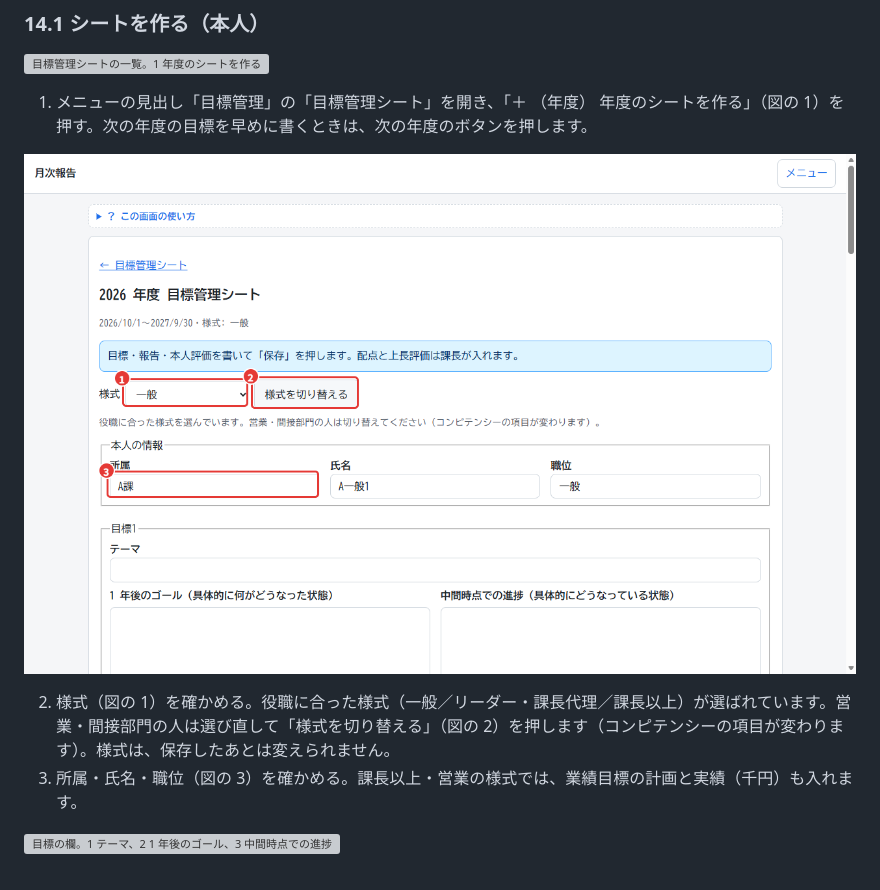
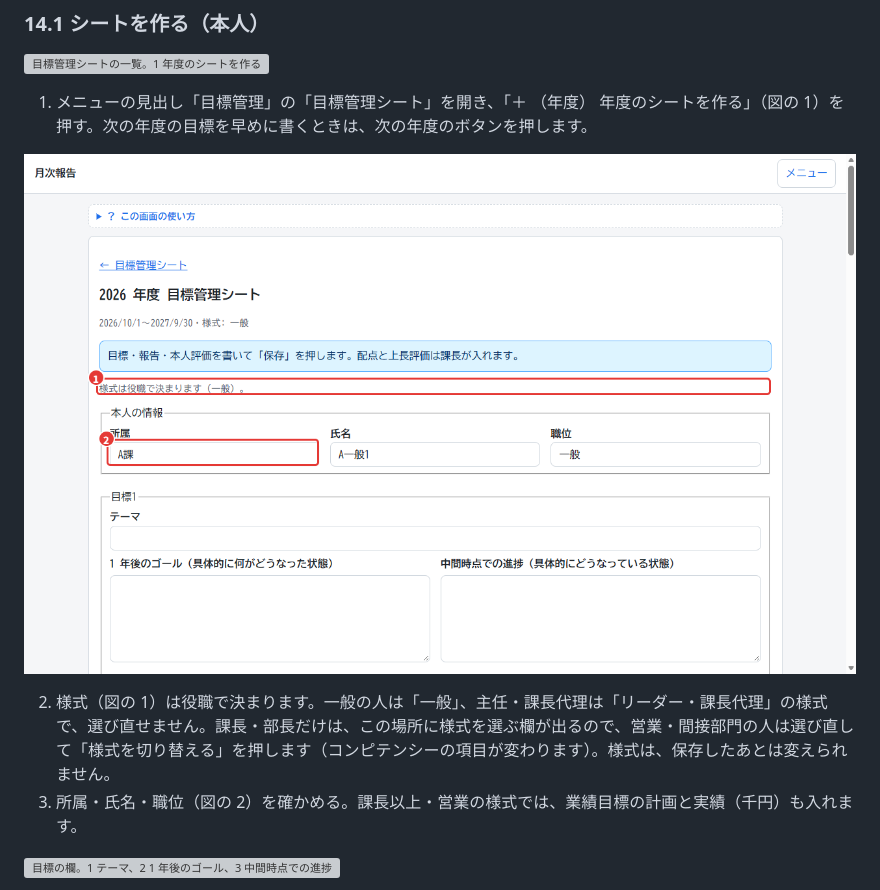
Before and after one commit to kazuaki-ishihara/report-system, a Markdown page: docs/operation_manual.md, the part around one of its changes. GitHub-like rendering; pictures changed too: docs/manual/images/m14_02_new_kind.png; grey boxes are pictures that could not be loaded.

```diff
--- a/docs/operation_manual.md
+++ b/docs/operation_manual.md
@@ -1053,6 +1053,6 @@ LibreOffice Calc でそのまま開けます。「ダウンロード」フォル
 
-2. 様式（図の 1）を確かめる。役職に合った様式（一般／リーダー・課長代理／課長以上）が選ばれています。営業・間接部門の人は選び直して「様式を切り替える」（図の 2）を押します（コンピテンシーの項目が変わります）。様式は、保存したあとは変えられません。
-3. 所属・氏名・職位（図の 3）を確かめる。課長以上・営業の様式では、業績目標の計画と実績（千円）も入れます。
+2. 様式（図の 1）は役職で決まります。一般の人は「一般」、主任・課長代理は「リーダー・課長代理」の様式で、選び直せません。課長・部長だけは、この場所に様式を選ぶ欄が出るので、営業・間接部門の人は選び直して「様式を切り替える」を押します（コンピテンシーの項目が変わります）。様式は、保存したあとは変えられません。
+3. 所属・氏名・職位（図の 2）を確かめる。課長以上・営業の様式では、業績目標の計画と実績（千円）も入れます。
 
 ![目標の欄。1 テーマ、2 1 年後のゴール、3 中間時点での進捗](manual/images/m14_03_goal_owner.png)
 
```
Also changed, not shown: other parts of docs/operation_manual.md (+1 -1 lines), docs/detailed_design/G27_goals.md (+4 -3 lines), 6 other files.
